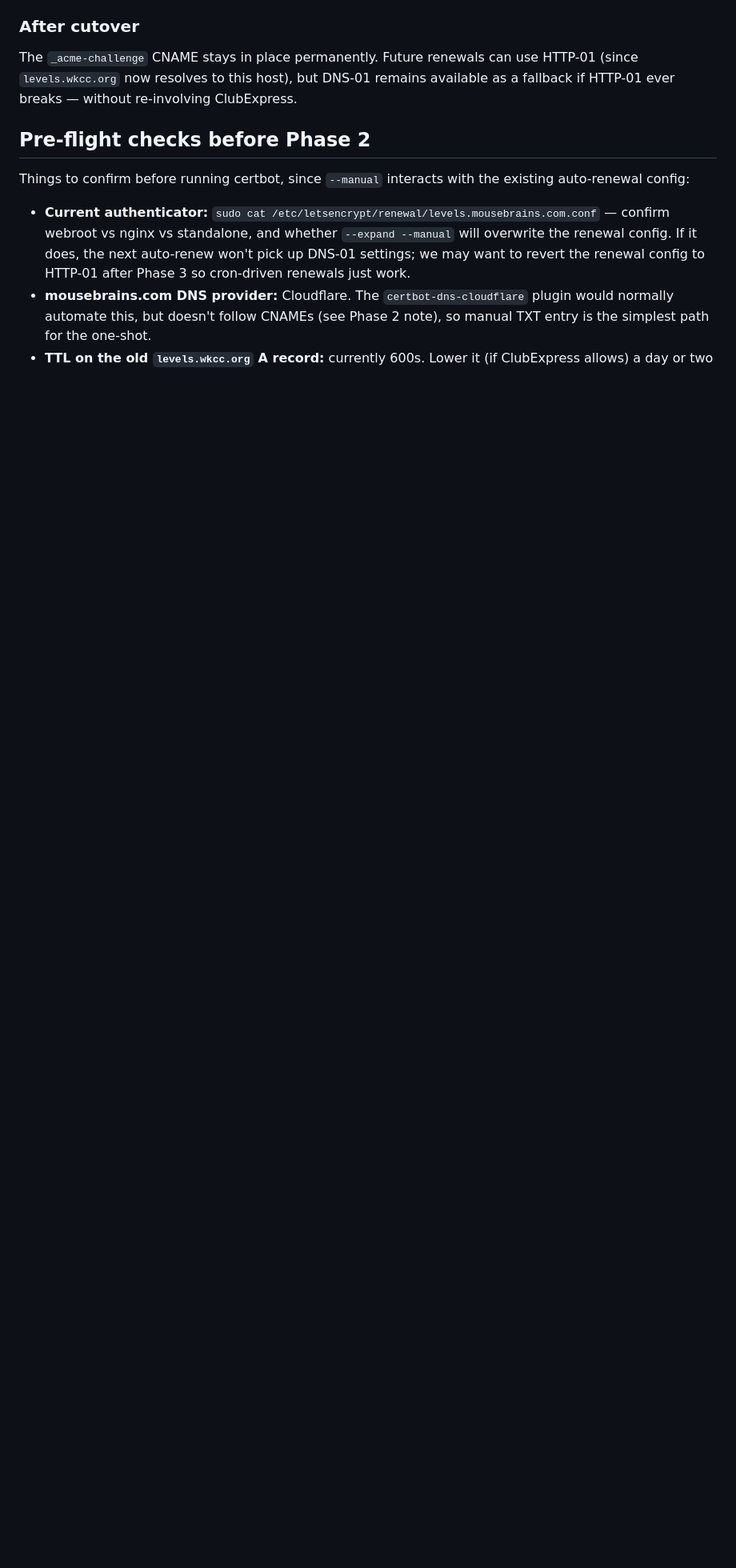
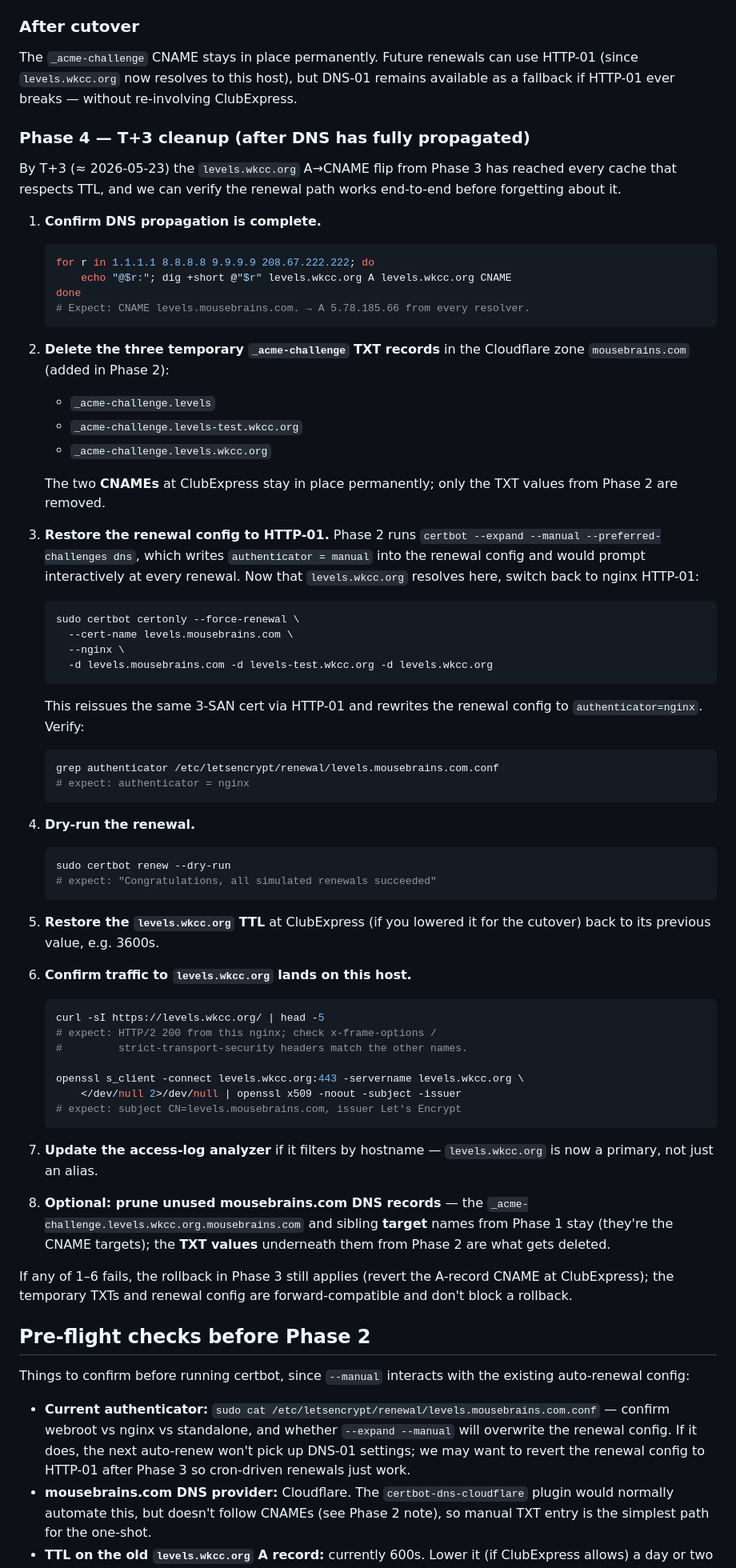
Before and after one commit to mousebrains/kayak_python, a Markdown page: DNS.CHANGEOVER.md, the part around the change. Shown at 80% size. Drawn GitHub-style; blank space fills up the shorter version.

Commit message:
docs: DNS.CHANGEOVER.md — add Phase 4 T+3 cleanup
After the A→CNAME flip has had three days to propagate, restore the
renewal config to HTTP-01 (Phase 2 leaves it on manual DNS-01), drop
the temporary _acme-challenge TXT records, dry-run the renewal, and
verify end-to-end before forgetting about it.

Co-Authored-By: Claude Opus 4.7 (1M context) <noreply@anthropic.com>

````diff
--- a/DNS.CHANGEOVER.md
+++ b/DNS.CHANGEOVER.md
@@ -182,6 +182,85 @@ HTTP-01 (since `levels.wkcc.org` now resolves to this host), but DNS-01 remains
 available as a fallback if HTTP-01 ever breaks — without re-involving
 ClubExpress.
 
+### Phase 4 — T+3 cleanup (after DNS has fully propagated)
+
+By T+3 (≈ 2026-05-23) the `levels.wkcc.org` A→CNAME flip from Phase 3 has
+reached every cache that respects TTL, and we can verify the renewal path
+works end-to-end before forgetting about it.
+
+1.  **Confirm DNS propagation is complete.**
+
+    ```bash
+    for r in 1.1.1.1 8.8.8.8 9.9.9.9 208.67.222.222; do
+        echo "@$r:"; dig +short @"$r" levels.wkcc.org A levels.wkcc.org CNAME
+    done
+    # Expect: CNAME levels.mousebrains.com. → A 5.78.185.66 from every resolver.
+    ```
+
+2.  **Delete the three temporary `_acme-challenge` TXT records** in the
+    Cloudflare zone `mousebrains.com` (added in Phase 2):
+    - `_acme-challenge.levels`
+    - `_acme-challenge.levels-test.wkcc.org`
+    - `_acme-challenge.levels.wkcc.org`
+
+    The two **CNAMEs** at ClubExpress stay in place permanently; only the
+    TXT values from Phase 2 are removed.
+
+3.  **Restore the renewal config to HTTP-01.** Phase 2 runs `certbot
+    --expand --manual --preferred-challenges dns`, which writes
+    `authenticator = manual` into the renewal config and would prompt
+    interactively at every renewal. Now that `levels.wkcc.org` resolves
+    here, switch back to nginx HTTP-01:
+
+    ```bash
+    sudo certbot certonly --force-renewal \
+      --cert-name levels.mousebrains.com \
+      --nginx \
+      -d levels.mousebrains.com -d levels-test.wkcc.org -d levels.wkcc.org
+    ```
+
+    This reissues the same 3-SAN cert via HTTP-01 and rewrites the renewal
+    config to `authenticator=nginx`. Verify:
+
+    ```bash
+    grep authenticator /etc/letsencrypt/renewal/levels.mousebrains.com.conf
+    # expect: authenticator = nginx
+    ```
+
+4.  **Dry-run the renewal.**
+
+    ```bash
+    sudo certbot renew --dry-run
+    # expect: "Congratulations, all simulated renewals succeeded"
+    ```
+
+5.  **Restore the `levels.wkcc.org` TTL** at ClubExpress (if you lowered
+    it for the cutover) back to its previous value, e.g. 3600s.
+
+6.  **Confirm traffic to `levels.wkcc.org` lands on this host.**
+
+    ```bash
+    curl -sI https://levels.wkcc.org/ | head -5
+    # expect: HTTP/2 200 from this nginx; check x-frame-options /
+    #         strict-transport-security headers match the other names.
+
+    openssl s_client -connect levels.wkcc.org:443 -servername levels.wkcc.org \
+        </dev/null 2>/dev/null | openssl x509 -noout -subject -issuer
+    # expect: subject CN=levels.mousebrains.com, issuer Let's Encrypt
+    ```
+
+7.  **Update the access-log analyzer** if it filters by hostname —
+    `levels.wkcc.org` is now a primary, not just an alias.
+
+8.  **Optional: prune unused mousebrains.com DNS records** — the
+    `_acme-challenge.levels.wkcc.org.mousebrains.com` and sibling **target**
+    names from Phase 1 stay (they're the CNAME targets); the **TXT values**
+    underneath them from Phase 2 are what gets deleted.
+
+If any of 1–6 fails, the rollback in Phase 3 still applies (revert the
+A-record CNAME at ClubExpress); the temporary TXTs and renewal config are
+forward-compatible and don't block a rollback.
+
 ## Pre-flight checks before Phase 2
 
 Things to confirm before running certbot, since `--manual` interacts with the
````
